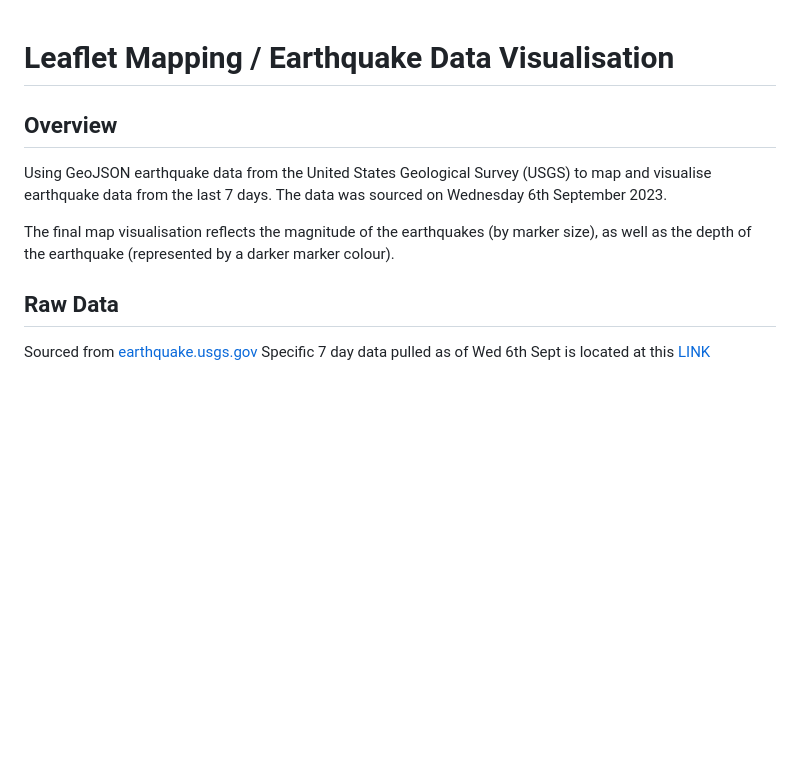
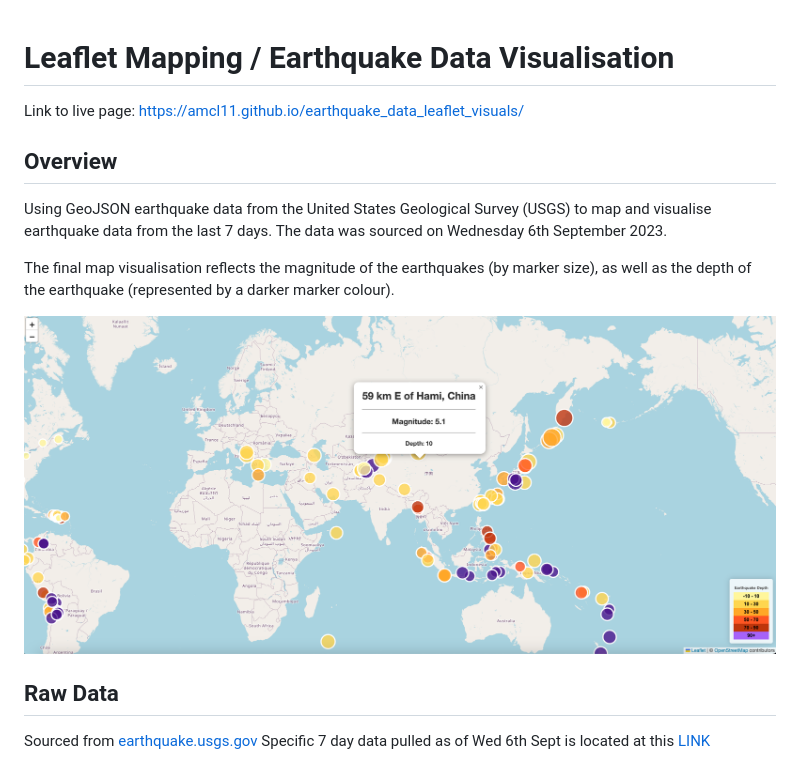
Before and after one commit to amcl11/earthquake_data_leaflet_visuals, a Markdown page: README.md, the part around the change. Rendered like a GitHub page; pictures changed too: map_screenshot.png (added); blank space fills up the shorter version.

```diff
--- a/README.md
+++ b/README.md
@@ -1,4 +1,6 @@
 # Leaflet Mapping / Earthquake Data Visualisation
+
+Link to live page: https://amcl11.github.io/earthquake_data_leaflet_visuals/
 
 ## Overview
 
@@ -7,6 +9,9 @@ The data was sourced on Wednesday 6th September 2023.
 
 The final map visualisation reflects the magnitude of the earthquakes (by marker size), as well as the depth of the earthquake (represented by a darker marker colour).
 
+![map_screenshot](map_screenshot.png)
+
+
 ## Raw Data
 Sourced from [earthquake.usgs.gov](https://earthquake.usgs.gov/earthquakes/feed/v1.0/geojson.php)
 Specific 7 day data pulled as of Wed 6th Sept is located at this [LINK](https://earthquake.usgs.gov/earthquakes/feed/v1.0/summary/all_week.geojson)
```
